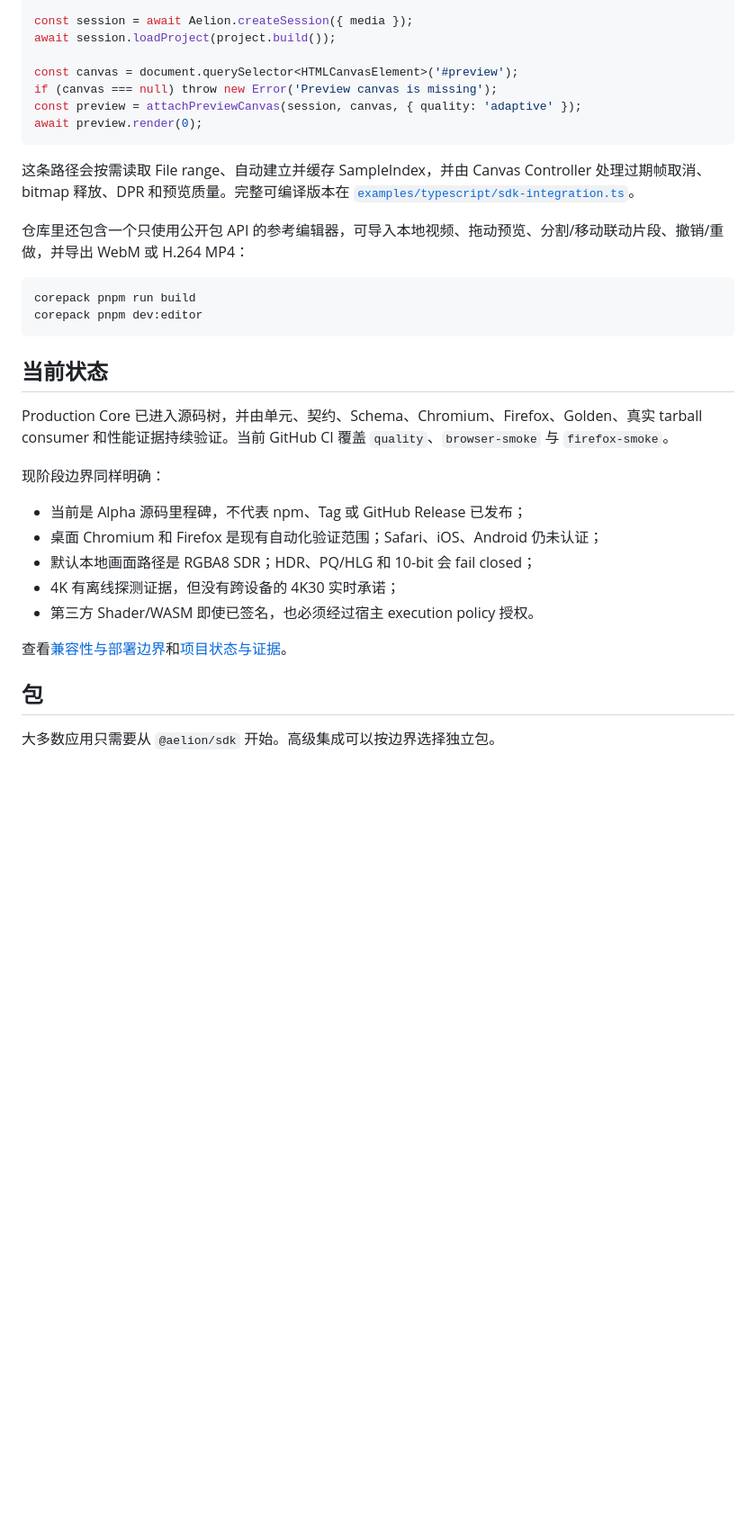
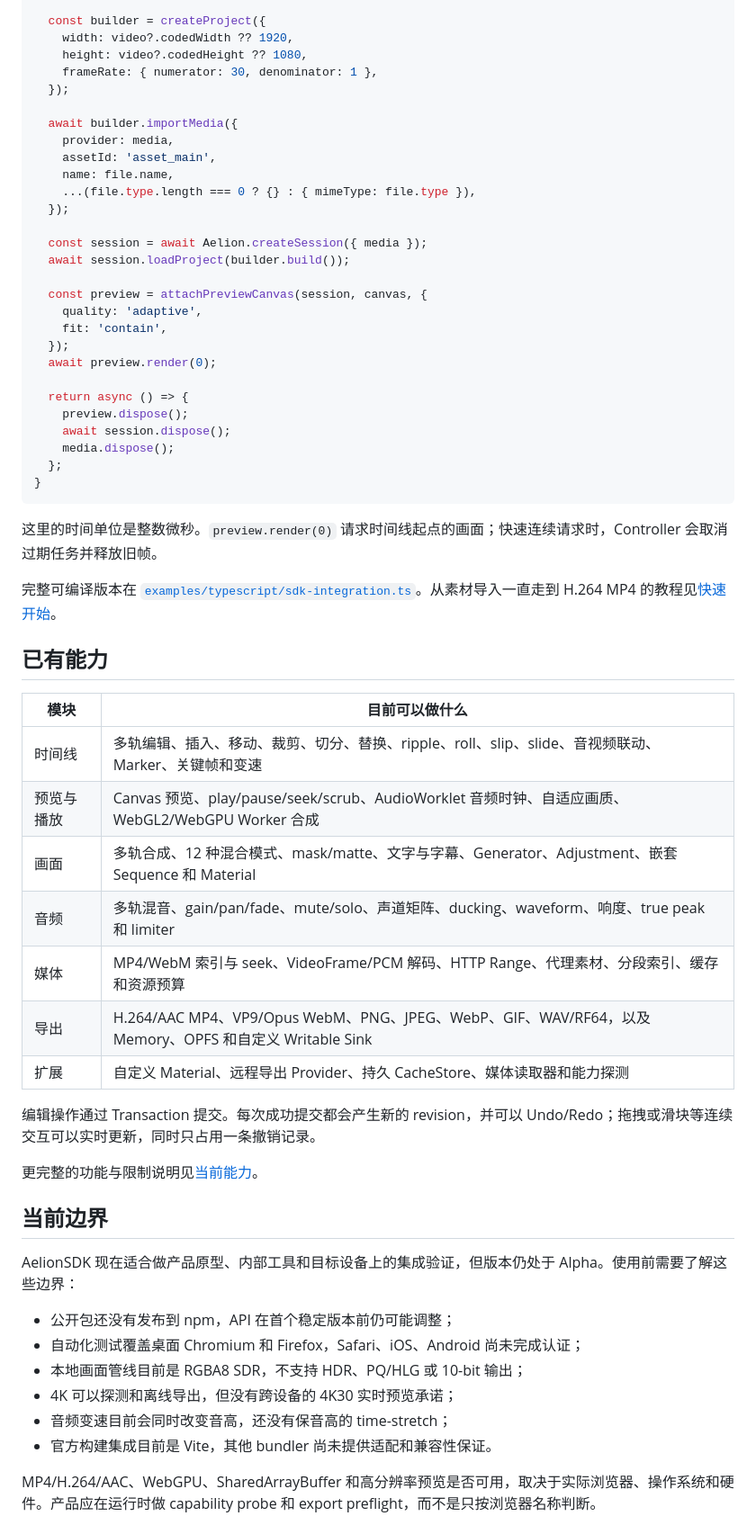
Before and after one commit to FoyonaCZY/AelionSDK, a Markdown page: README.md, the part around one of its changes. Shown at 90% size. GitHub-like rendering; blank space fills up the shorter version.

````diff
--- a/README.md
+++ b/README.md
@@ -77,37 +85,64 @@ await project.importMedia({ provider: media, assetId: 'asset_main' });
 
-const session = await Aelion.createSession({ media });
-await session.loadProject(project.build());
+  const builder = createProject({
+    width: video?.codedWidth ?? 1920,
+    height: video?.codedHeight ?? 1080,
+    frameRate: { numerator: 30, denominator: 1 },
+  });
 
-const canvas = document.querySelector<HTMLCanvasElement>('#preview');
-if (canvas === null) throw new Error('Preview canvas is missing');
-const preview = attachPreviewCanvas(session, canvas, { quality: 'adaptive' });
-await preview.render(0);
+  await builder.importMedia({
+    provider: media,
+    assetId: 'asset_main',
+    name: file.name,
+    ...(file.type.length === 0 ? {} : { mimeType: file.type }),
+  });
+
+  const session = await Aelion.createSession({ media });
+  await session.loadProject(builder.build());
+
+  const preview = attachPreviewCanvas(session, canvas, {
+    quality: 'adaptive',
+    fit: 'contain',
+  });
+  await preview.render(0);
+
+  return async () => {
+    preview.dispose();
+    await session.dispose();
+    media.dispose();
+  };
+}
 ```
 
-这条路径会按需读取 File range、自动建立并缓存 SampleIndex，并由 Canvas Controller 处理过期帧取消、bitmap 释放、DPR 和预览质量。完整可编译版本在 [`examples/typescript/sdk-integration.ts`](examples/typescript/sdk-integration.ts)。
+这里的时间单位是整数微秒。`preview.render(0)` 请求时间线起点的画面；快速连续请求时，Controller 会取消过期任务并释放旧帧。
 
-仓库里还包含一个只使用公开包 API 的参考编辑器，可导入本地视频、拖动预览、分割/移动联动片段、撤销/重做，并导出 WebM 或 H.264 MP4：
+完整可编译版本在 [`examples/typescript/sdk-integration.ts`](examples/typescript/sdk-integration.ts)。从素材导入一直走到 H.264 MP4 的教程见[快速开始](https://foyonaczy.github.io/AelionSDK/start/getting-started/)。
 
-```bash
-corepack pnpm run build
-corepack pnpm dev:editor
-```
+## 已有能力
 
-## 当前状态
+| 模块       | 目前可以做什么                                                                                         |
+| ---------- | ------------------------------------------------------------------------------------------------------ |
+| 时间线     | 多轨编辑、插入、移动、裁剪、切分、替换、ripple、roll、slip、slide、音视频联动、Marker、关键帧和变速    |
+| 预览与播放 | Canvas 预览、play/pause/seek/scrub、AudioWorklet 音频时钟、自适应画质、WebGL2/WebGPU Worker 合成       |
+| 画面       | 多轨合成、12 种混合模式、mask/matte、文字与字幕、Generator、Adjustment、嵌套 Sequence 和 Material      |
+| 音频       | 多轨混音、gain/pan/fade、mute/solo、声道矩阵、ducking、waveform、响度、true peak 和 limiter            |
+| 媒体       | MP4/WebM 索引与 seek、VideoFrame/PCM 解码、HTTP Range、代理素材、分段索引、缓存和资源预算              |
+| 导出       | H.264/AAC MP4、VP9/Opus WebM、PNG、JPEG、WebP、GIF、WAV/RF64，以及 Memory、OPFS 和自定义 Writable Sink |
+| 扩展       | 自定义 Material、远程导出 Provider、持久 CacheStore、媒体读取器和能力探测                              |
 
-Production Core 已进入源码树，并由单元、契约、Schema、Chromium、Firefox、Golden、真实 tarball consumer 和性能证据持续验证。当前 GitHub CI 覆盖 `quality`、`browser-smoke` 与 `firefox-smoke`。
+编辑操作通过 Transaction 提交。每次成功提交都会产生新的 revision，并可以 Undo/Redo；拖拽或滑块等连续交互可以实时更新，同时只占用一条撤销记录。
 
-现阶段边界同样明确：
+更完整的功能与限制说明见[当前能力](https://foyonaczy.github.io/AelionSDK/start/capabilities/)。
 
-- 当前是 Alpha 源码里程碑，不代表 npm、Tag 或 GitHub Release 已发布；
-- 桌面 Chromium 和 Firefox 是现有自动化验证范围；Safari、iOS、Android 仍未认证；
-- 默认本地画面路径是 RGBA8 SDR；HDR、PQ/HLG 和 10-bit 会 fail closed；
-- 4K 有离线探测证据，但没有跨设备的 4K30 实时承诺；
-- 第三方 Shader/WASM 即使已签名，也必须经过宿主 execution policy 授权。
+## 当前边界
 
-查看[兼容性与部署边界](https://foyonaczy.github.io/AelionSDK/production/compatibility/)和[项目状态与证据](https://foyonaczy.github.io/AelionSDK/project/status/)。
+AelionSDK 现在适合做产品原型、内部工具和目标设备上的集成验证，但版本仍处于 Alpha。使用前需要了解这些边界：
 
-## 包
+- 公开包还没有发布到 npm，API 在首个稳定版本前仍可能调整；
+- 自动化测试覆盖桌面 Chromium 和 Firefox，Safari、iOS、Android 尚未完成认证；
+- 本地画面管线目前是 RGBA8 SDR，不支持 HDR、PQ/HLG 或 10-bit 输出；
+- 4K 可以探测和离线导出，但没有跨设备的 4K30 实时预览承诺；
+- 音频变速目前会同时改变音高，还没有保音高的 time-stretch；
+- 官方构建集成目前是 Vite，其他 bundler 尚未提供适配和兼容性保证。
 
-大多数应用只需要从 `@aelion/sdk` 开始。高级集成可以按边界选择独立包。
+MP4/H.264/AAC、WebGPU、SharedArrayBuffer 和高分辨率预览是否可用，取决于实际浏览器、操作系统和硬件。产品应在运行时做 capability probe 和 export preflight，而不是只按浏览器名称判断。
 
````
Also changed, not shown: other parts of README.md (+75 -62 lines).
